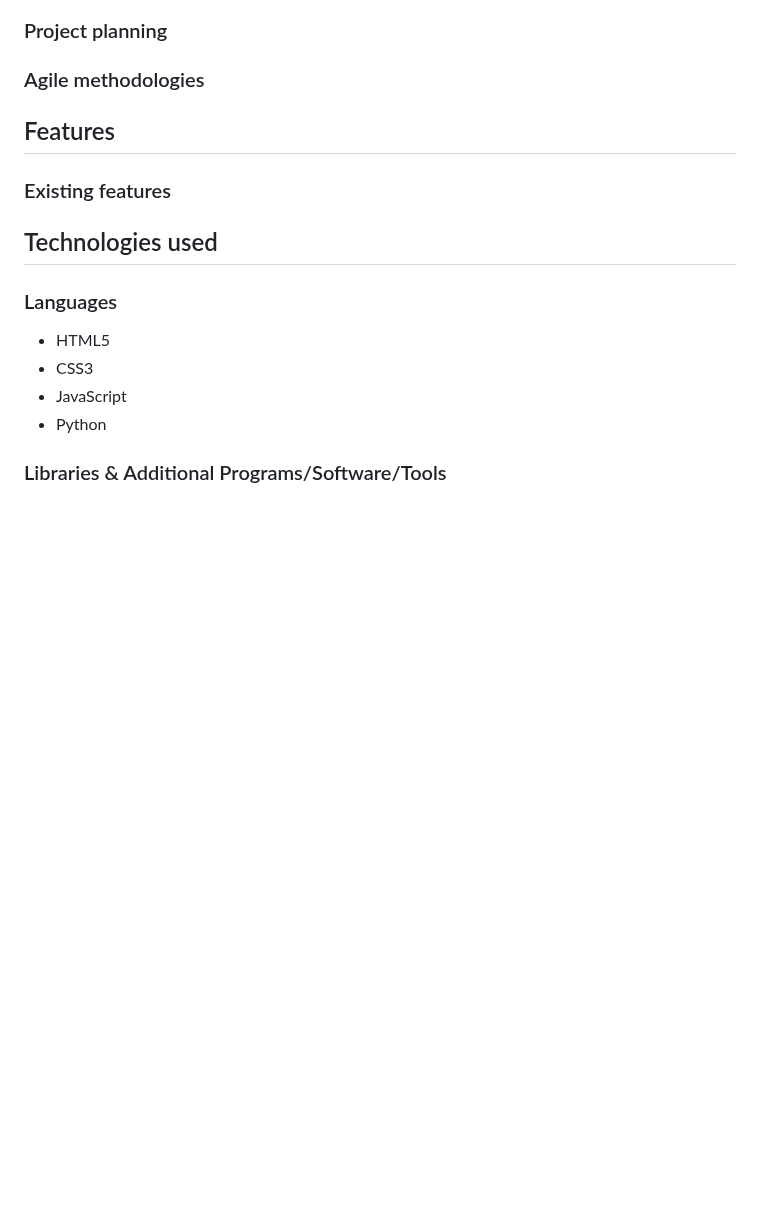
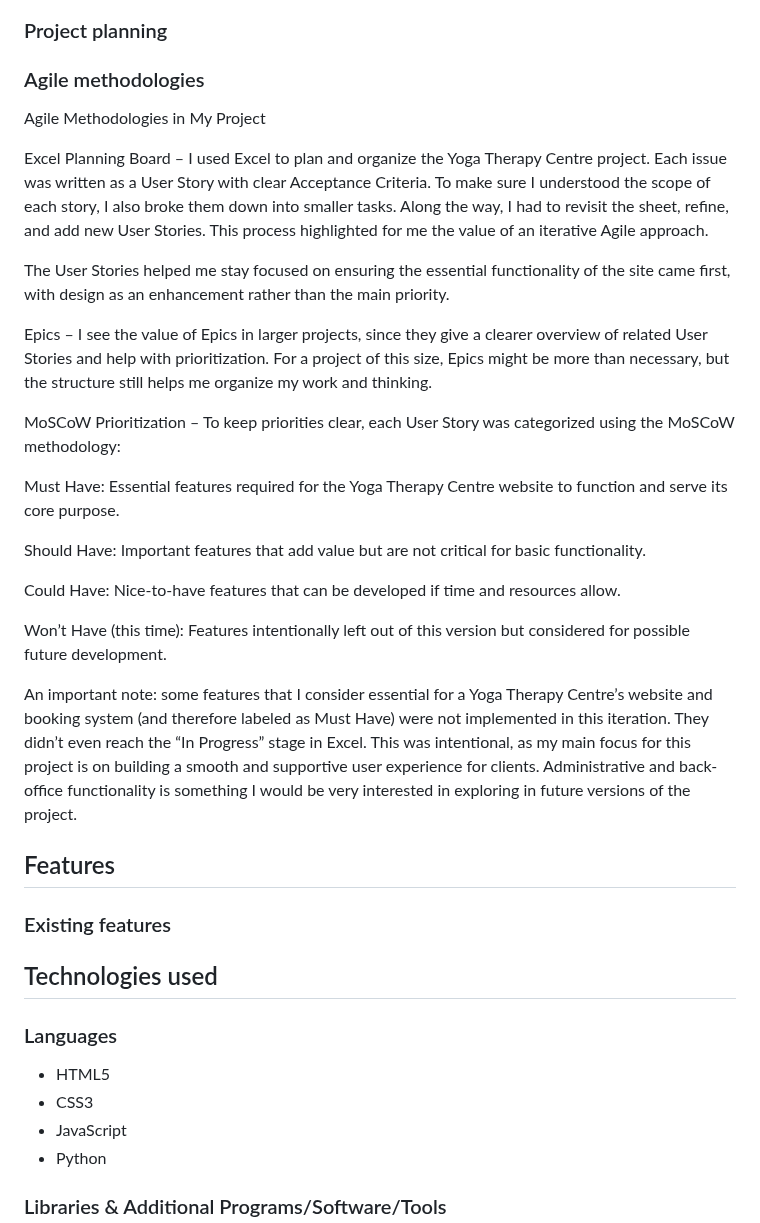
Before and after one commit to LidiaMorejudo/therapycentre, a Markdown page: README.md, the part around the change. GitHub-like rendering; blank space fills up the shorter version.

Commit message:
added info about agile planning on my readme

```diff
--- a/README.md
+++ b/README.md
@@ -153,6 +153,29 @@ The website uses a calm and natural colour palette to create a soothing and welc
 
 ### Agile methodologies
 
+Agile Methodologies in My Project
+
+Excel Planning Board – I used Excel to plan and organize the Yoga Therapy Centre project. Each issue was written as a User Story with clear Acceptance Criteria. To make sure I understood the scope of each story, I also broke them down into smaller tasks. Along the way, I had to revisit the sheet, refine, and add new User Stories. This process highlighted for me the value of an iterative Agile approach.
+
+The User Stories helped me stay focused on ensuring the essential functionality of the site came first, with design as an enhancement rather than the main priority.
+
+Epics – I see the value of Epics in larger projects, since they give a clearer overview of related User Stories and help with prioritization. For a project of this size, Epics might be more than necessary, but the structure still helps me organize my work and thinking.
+
+MoSCoW Prioritization – To keep priorities clear, each User Story was categorized using the MoSCoW methodology:
+
+Must Have: Essential features required for the Yoga Therapy Centre website to function and serve its core purpose.
+
+Should Have: Important features that add value but are not critical for basic functionality.
+
+Could Have: Nice-to-have features that can be developed if time and resources allow.
+
+Won’t Have (this time): Features intentionally left out of this version but considered for possible future development.
+
+
+
+
+An important note: some features that I consider essential for a Yoga Therapy Centre’s website and booking system (and therefore labeled as Must Have) were not implemented in this iteration. They didn’t even reach the “In Progress” stage in Excel. This was intentional, as my main focus for this project is on building a smooth and supportive user experience for clients. Administrative and back-office functionality is something I would be very interested in exploring in future versions of the project.
+
 
 ## Features
 
```
